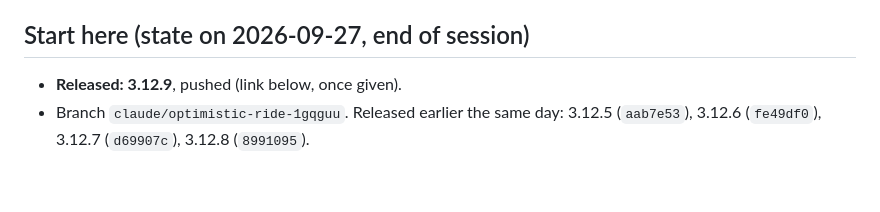
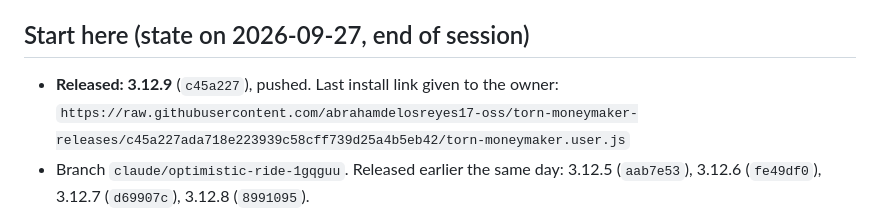
Before and after one commit to abrahamdelosreyes17-oss/torn-moneymaker-releases, a Markdown page: HANDOFF.md, the part around the change. Rendered like a GitHub page; blank space fills up the shorter version.

Commit message:
Handoff: 3.12.9's commit and install link
Co-Authored-By: Claude Opus 5.5 <noreply@anthropic.com>

```diff
--- a/HANDOFF.md
+++ b/HANDOFF.md
@@ -6,7 +6,8 @@ Everything below "History" is the record of how we got here.
 
 ## Start here (state on 2026-09-27, end of session)
 
-- **Released: 3.12.9**, pushed (link below, once given).
+- **Released: 3.12.9** (`c45a227`), pushed. Last install link given to the owner:
+  `https://raw.githubusercontent.com/abrahamdelosreyes17-oss/torn-moneymaker-releases/c45a227ada718e223939c58cff739d25a4b5eb42/torn-moneymaker.user.js`
 - Branch `claude/optimistic-ride-1gqguu`. Released earlier the same day:
   3.12.5 (`aab7e53`), 3.12.6 (`fe49df0`), 3.12.7 (`d69907c`), 3.12.8 (`8991095`).
 - **The owner had the script switched off** in Tampermonkey while testing the
```
